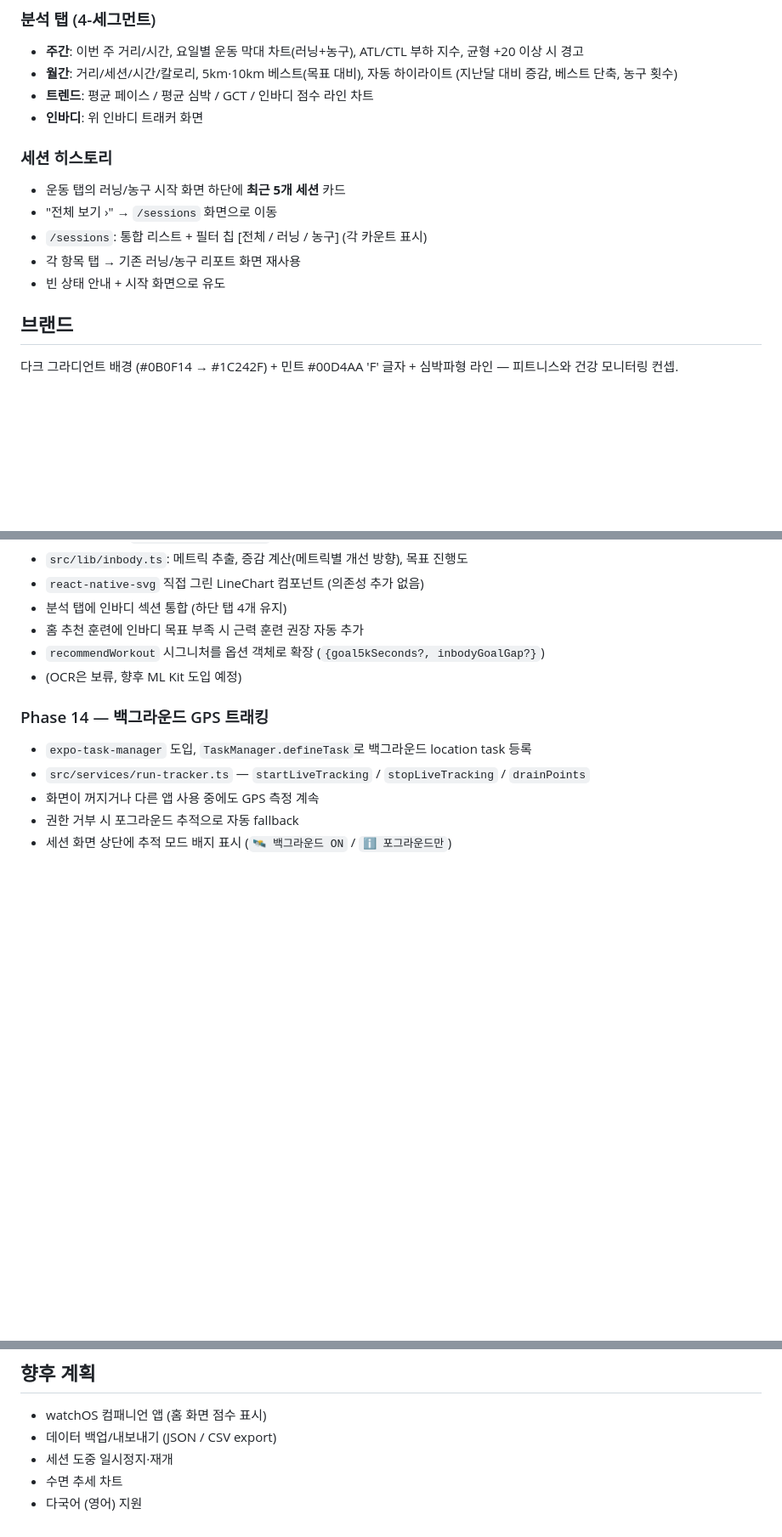
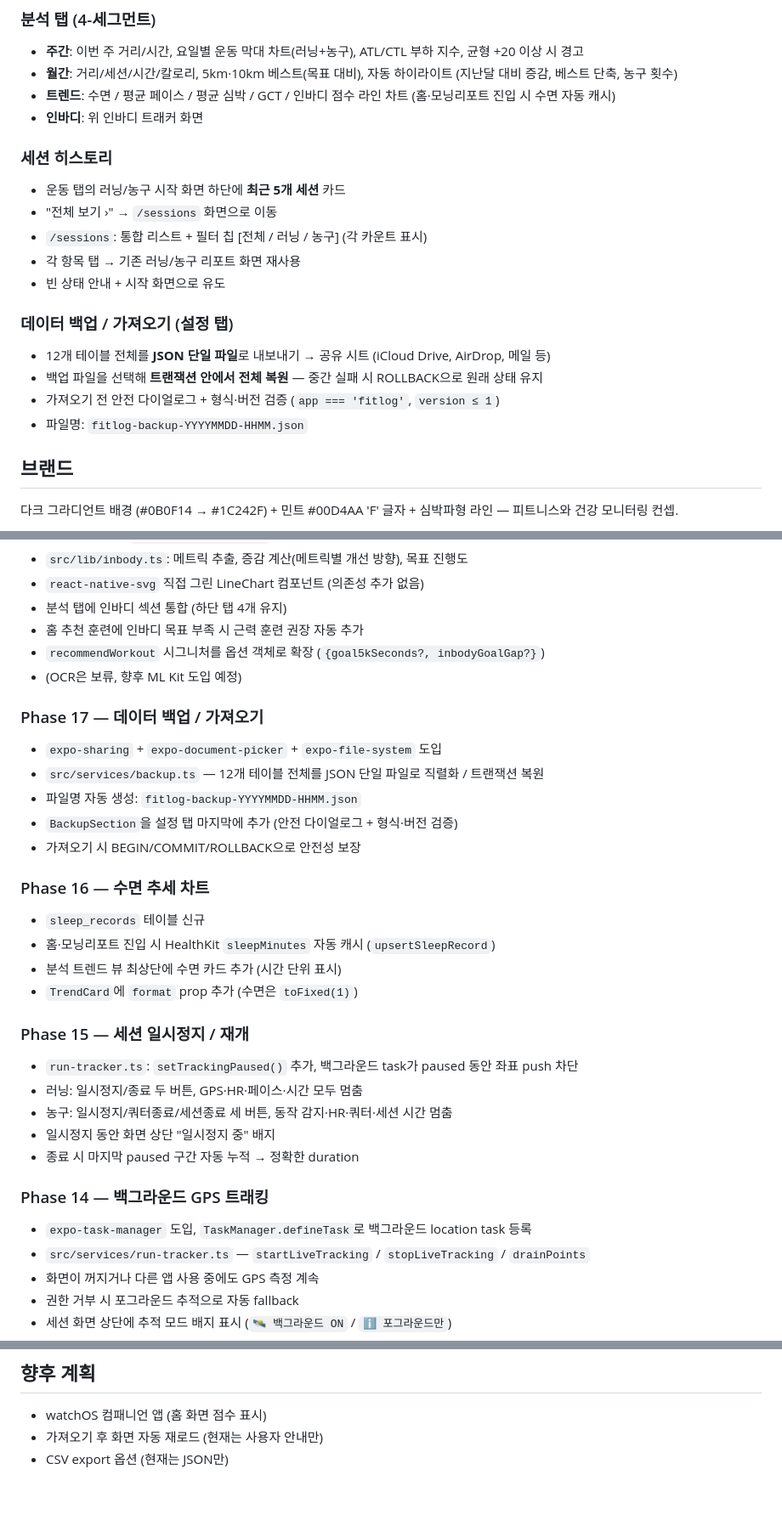
Before and after one commit to chuwg/fitlog, a Markdown page: README.md, 3 parts joined by grey strips. Shown at 85% size. Rendered like a GitHub page; blank space fills up the shorter version.

Commit message:
Document Phase 15~17 in README
- Phase 15: 세션 일시정지/재개 (러닝/농구)
- Phase 16: 수면 추세 차트 (sleep_records 테이블 + 자동 캐시)
- Phase 17: 데이터 백업/가져오기 (JSON export/import)

기능 / 데이터 모델 / 프로젝트 구조 / 기술 스택 모두 최신화.
완료된 향후 계획 항목 정리.

Co-Authored-By: Claude Opus 4.7 <noreply@anthropic.com>

```diff
--- a/README.md
+++ b/README.md
@@ -112,7 +114,7 @@
 ### 분석 탭 (4-세그먼트)
 - **주간**: 이번 주 거리/시간, 요일별 운동 막대 차트(러닝+농구), ATL/CTL 부하 지수, 균형 +20 이상 시 경고
 - **월간**: 거리/세션/시간/칼로리, 5km·10km 베스트(목표 대비), 자동 하이라이트 (지난달 대비 증감, 베스트 단축, 농구 횟수)
-- **트렌드**: 평균 페이스 / 평균 심박 / GCT / 인바디 점수 라인 차트
+- **트렌드**: 수면 / 평균 페이스 / 평균 심박 / GCT / 인바디 점수 라인 차트 (홈·모닝리포트 진입 시 수면 자동 캐시)
 - **인바디**: 위 인바디 트래커 화면
 
 ### 세션 히스토리
@@ -121,6 +123,12 @@
 - `/sessions`: 통합 리스트 + 필터 칩 [전체 / 러닝 / 농구] (각 카운트 표시)
 - 각 항목 탭 → 기존 러닝/농구 리포트 화면 재사용
 - 빈 상태 안내 + 시작 화면으로 유도
+
+### 데이터 백업 / 가져오기 (설정 탭)
+- 12개 테이블 전체를 **JSON 단일 파일**로 내보내기 → 공유 시트 (iCloud Drive, AirDrop, 메일 등)
+- 백업 파일을 선택해 **트랜잭션 안에서 전체 복원** — 중간 실패 시 ROLLBACK으로 원래 상태 유지
+- 가져오기 전 안전 다이얼로그 + 형식·버전 검증 (`app === 'fitlog'`, `version ≤ 1`)
+- 파일명: `fitlog-backup-YYYYMMDD-HHMM.json`
 
 ## 브랜드
 
@@ -404,6 +416,26 @@ npx expo run:ios
 - `recommendWorkout` 시그니처를 옵션 객체로 확장 (`{goal5kSeconds?, inbodyGoalGap?}`)
 - (OCR은 보류, 향후 ML Kit 도입 예정)
 
+### Phase 17 — 데이터 백업 / 가져오기
+- `expo-sharing` + `expo-document-picker` + `expo-file-system` 도입
+- `src/services/backup.ts` — 12개 테이블 전체를 JSON 단일 파일로 직렬화 / 트랜잭션 복원
+- 파일명 자동 생성: `fitlog-backup-YYYYMMDD-HHMM.json`
+- `BackupSection`을 설정 탭 마지막에 추가 (안전 다이얼로그 + 형식·버전 검증)
+- 가져오기 시 BEGIN/COMMIT/ROLLBACK으로 안전성 보장
+
+### Phase 16 — 수면 추세 차트
+- `sleep_records` 테이블 신규
+- 홈·모닝리포트 진입 시 HealthKit `sleepMinutes` 자동 캐시 (`upsertSleepRecord`)
+- 분석 트렌드 뷰 최상단에 수면 카드 추가 (시간 단위 표시)
+- `TrendCard`에 `format` prop 추가 (수면은 `toFixed(1)`)
+
+### Phase 15 — 세션 일시정지 / 재개
+- `run-tracker.ts`: `setTrackingPaused()` 추가, 백그라운드 task가 paused 동안 좌표 push 차단
+- 러닝: 일시정지/종료 두 버튼, GPS·HR·페이스·시간 모두 멈춤
+- 농구: 일시정지/쿼터종료/세션종료 세 버튼, 동작 감지·HR·쿼터·세션 시간 멈춤
+- 일시정지 동안 화면 상단 "일시정지 중" 배지
+- 종료 시 마지막 paused 구간 자동 누적 → 정확한 duration
+
 ### Phase 14 — 백그라운드 GPS 트래킹
 - `expo-task-manager` 도입, `TaskManager.defineTask`로 백그라운드 location task 등록
 - `src/services/run-tracker.ts` — `startLiveTracking` / `stopLiveTracking` / `drainPoints`
@@ -468,7 +500,5 @@ npx expo run:ios
 ## 향후 계획
 
 - watchOS 컴패니언 앱 (홈 화면 점수 표시)
-- 데이터 백업/내보내기 (JSON / CSV export)
-- 세션 도중 일시정지·재개
-- 수면 추세 차트
-- 다국어 (영어) 지원
+- 가져오기 후 화면 자동 재로드 (현재는 사용자 안내만)
+- CSV export 옵션 (현재는 JSON만)
```
Also changed, not shown: other parts of README.md (+9 -3 lines).
